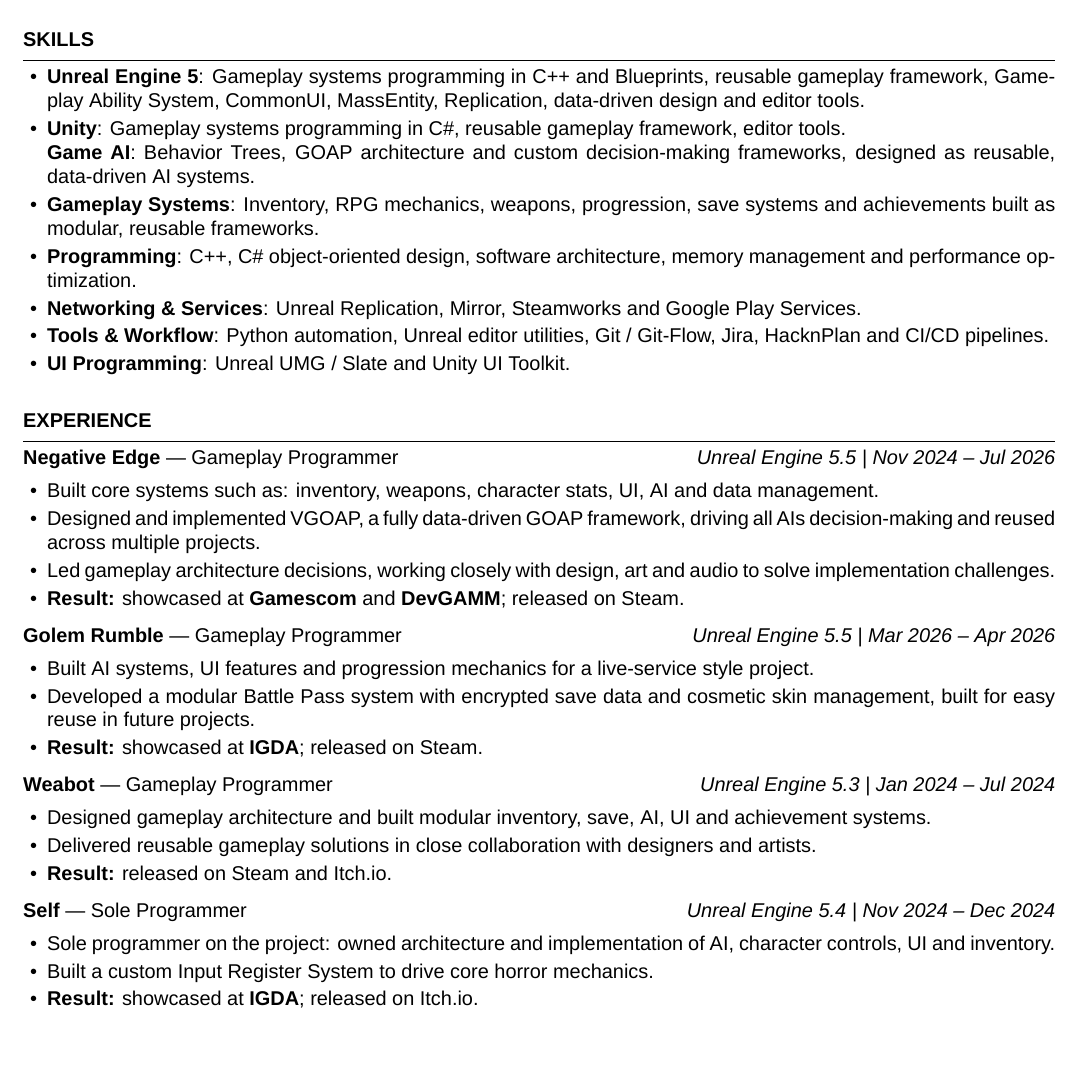
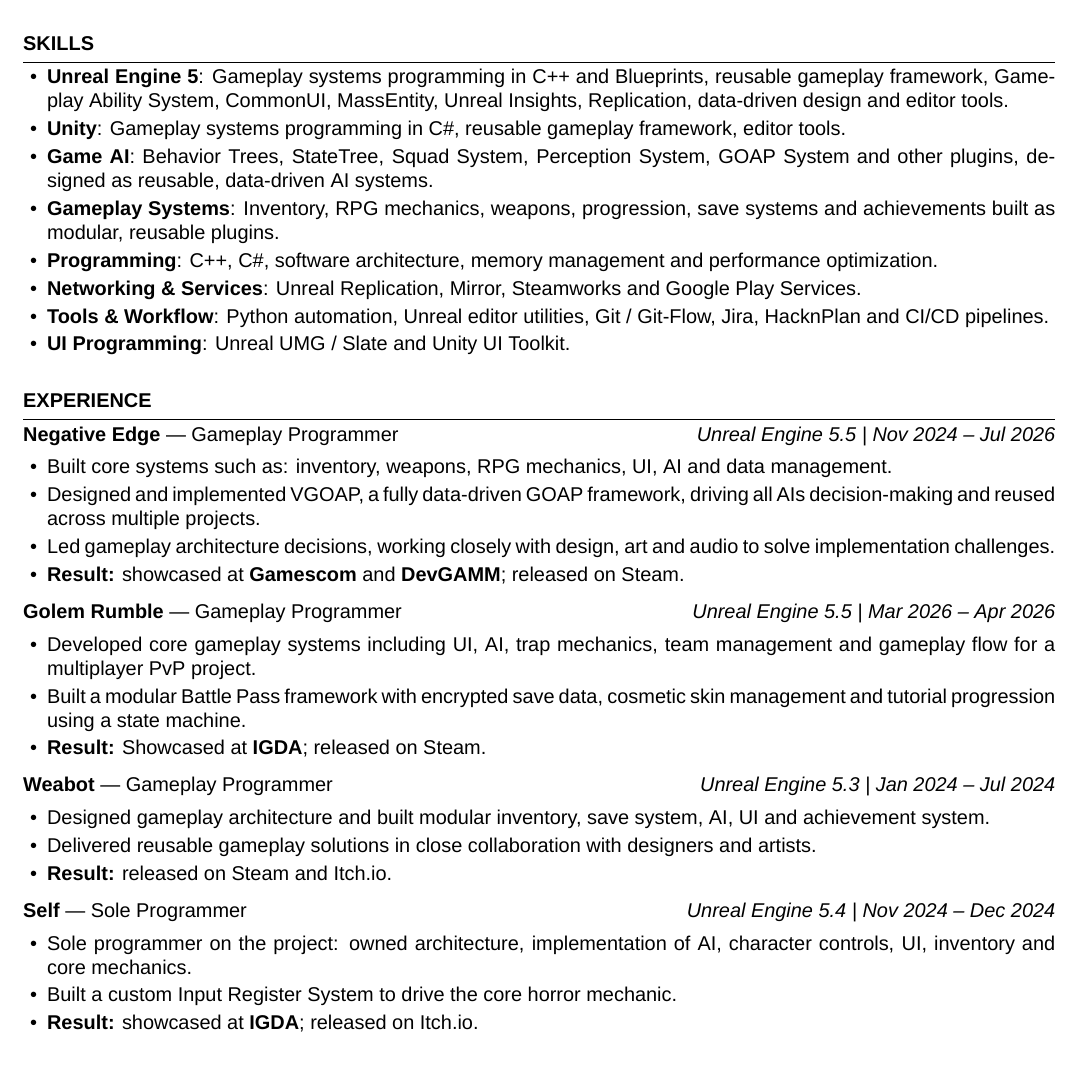
Before and after one commit to zVoyder/CVDF, a LaTeX CV (CV_DenisFaraci.tex): part of the page, cut so that both start at the same text. Compiled offline with XeLaTeX.

Commit message:
Refine CV layout and project descriptions
Adjust section spacing for a tighter visual layout and update multiple Skills and Experience entries for clearer, more specific wording (e.g., AI systems, gameplay frameworks, and project contributions/results). Regenerated CV build artifacts are included.

```diff
--- a/CV_DenisFaraci.tex
+++ b/CV_DenisFaraci.tex
@@ -30,15 +30,13 @@
 \titlespacing*{\section}
 {0pt}
 {14pt}
-{5pt}
-
+{4pt}
 
 \newcommand{\sectionline}{
     \vspace{-2pt}
     \hrule
-    \vspace{2pt}
+    \vspace{1pt}
 }
-
 
 \newcommand{\cvsection}[1]{
     \section*{#1}
@@ -98,21 +96,21 @@
 
         \item
         \textbf{Unreal Engine 5}: Gameplay systems programming in C++ and Blueprints, reusable gameplay framework,
-        Gameplay Ability System, CommonUI, MassEntity,
-        Replication, data-driven design and editor tools.
+        Gameplay Ability System, CommonUI, MassEntity, Unreal Insights, Replication, data-driven design and editor tools.
 
         \item
         \textbf{Unity}: Gameplay systems programming in C\#, reusable gameplay framework, editor tools.
 
-        \textbf{Game AI}: Behavior Trees, GOAP architecture and custom decision-making frameworks,
+        \item
+        \textbf{Game AI}: Behavior Trees, StateTree, Squad System, Perception System, GOAP System and other plugins,
         designed as reusable, data-driven AI systems.
 
         \item
         \textbf{Gameplay Systems}: Inventory, RPG mechanics, weapons, progression, save systems and
-        achievements built as modular, reusable frameworks.
+        achievements built as modular, reusable plugins.
 
         \item
-        \textbf{Programming}: C++, C\# object-oriented design, software architecture,
+        \textbf{Programming}: C++, C\#, software architecture,
         memory management and performance optimization.
 
         \item
@@ -134,13 +132,12 @@
 
     \cvsection{Experience}
 
-
     \textbf{Negative Edge} \textemdash\ Gameplay Programmer
     \hfill
     \textit{Unreal Engine 5.5 | Nov 2024 -- Jul 2026}
 
     \begin{itemize}
-        \item Built core systems such as: inventory, weapons, character stats, UI, AI and data management.
+        \item Built core systems such as: inventory, weapons, RPG mechanics, UI, AI and data management.
         \item Designed and implemented VGOAP, a fully data-driven GOAP framework, driving all AIs
         decision-making and reused across multiple projects.
         \item Led gameplay architecture decisions, working closely with design, art and audio to solve
@@ -148,47 +145,40 @@
         \item \textbf{Result:} showcased at \textbf{Gamescom} and \textbf{DevGAMM}; released on Steam.
     \end{itemize}
 
-
     \vspace{2pt}
-
 
     \textbf{Golem Rumble} \textemdash\ Gameplay Programmer
     \hfill
     \textit{Unreal Engine 5.5 | Mar 2026 -- Apr 2026}
 
     \begin{itemize}
-        \item Built AI systems, UI features and progression mechanics for a live-service style project.
-        \item Developed a modular Battle Pass system with encrypted save data and cosmetic skin management,
-        built for easy reuse in future projects.
-        \item \textbf{Result:} showcased at \textbf{IGDA}; released on Steam.
+        \item Developed core gameplay systems including UI, AI, trap mechanics, team management and gameplay flow for a multiplayer PvP project.
+        \item Built a modular Battle Pass framework with encrypted save data, cosmetic skin management and tutorial progression using a state machine.
+        \item \textbf{Result:} Showcased at \textbf{IGDA}; released on Steam.
     \end{itemize}
 
-
     \vspace{2pt}
-
 
     \textbf{Weabot} \textemdash\ Gameplay Programmer
     \hfill
     \textit{Unreal Engine 5.3 | Jan 2024 -- Jul 2024}
 
     \begin{itemize}
-        \item Designed gameplay architecture and built modular inventory, save, AI, UI and achievement systems.
+        \item Designed gameplay architecture and built modular inventory, save system, AI, UI and achievement system.
         \item Delivered reusable gameplay solutions in close collaboration with designers and artists.
         \item \textbf{Result:} released on Steam and Itch.io.
     \end{itemize}
 
-
     \vspace{2pt}
-
 
     \textbf{Self} \textemdash\ Sole Programmer
     \hfill
     \textit{Unreal Engine 5.4 | Nov 2024 -- Dec 2024}
 
     \begin{itemize}
-        \item Sole programmer on the project: owned architecture and implementation of AI, character controls,
-        UI and inventory.
-        \item Built a custom Input Register System to drive core horror mechanics.
+        \item Sole programmer on the project: owned architecture, implementation of AI, character controls,
+        UI, inventory and core mechanics.
+        \item Built a custom Input Register System to drive the core horror mechanic.
         \item \textbf{Result:} showcased at \textbf{IGDA}; released on Itch.io.
     \end{itemize}
 
```
Also changed, not shown: out/CV_DenisFaraci.pdf, CV_DenisFaraci.tex (1 more changed lines), 2 other files.
